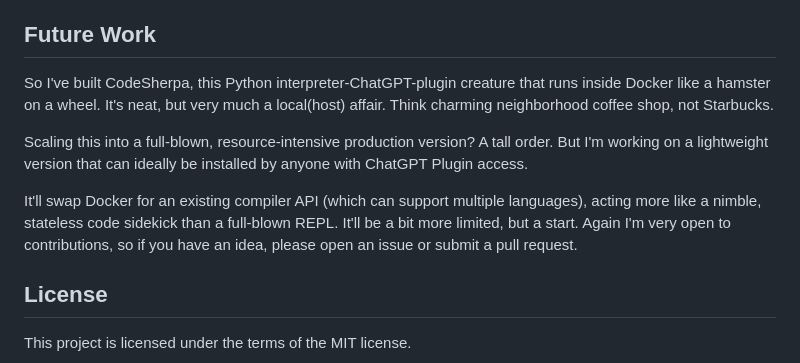
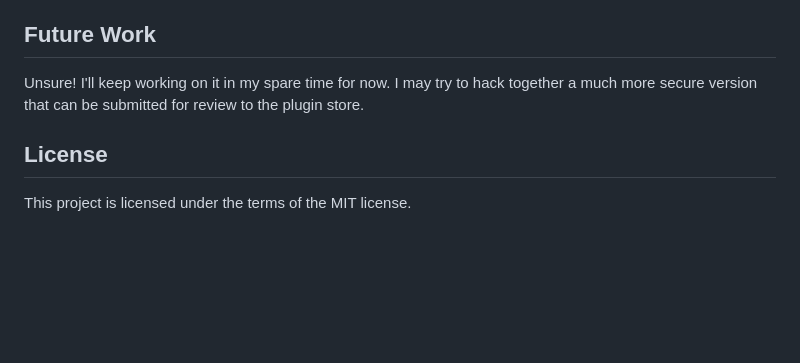
Before and after one commit to iamgreggarcia/codesherpa, a Markdown page: README.md, the part around the change. Rendered like a GitHub page; blank space fills up the shorter version.

```diff
--- a/README.md
+++ b/README.md
@@ -205,12 +205,7 @@ Steps to contribute:
 5. Submit a Pull Request.
 
 ## Future Work
-
-So I've built CodeSherpa, this Python interpreter-ChatGPT-plugin creature that runs inside Docker like a hamster on a wheel. It's neat, but very much a local(host) affair. Think charming neighborhood coffee shop, not Starbucks.
-
-Scaling this into a full-blown, resource-intensive production version? A tall order. But I'm working on a lightweight version that can ideally be installed by anyone with ChatGPT Plugin access.
-
-It'll swap Docker for an existing compiler API (which can support multiple languages), acting more like a nimble, stateless code sidekick than a full-blown REPL. It'll be a bit more limited, but a start. Again I'm very open to contributions, so if you have an idea, please open an issue or submit a pull request.
+Unsure! I'll keep working on it in my spare time for now. I may try to hack together a much more secure version that can be submitted for review to the plugin store.
 
 ## License
 
```
